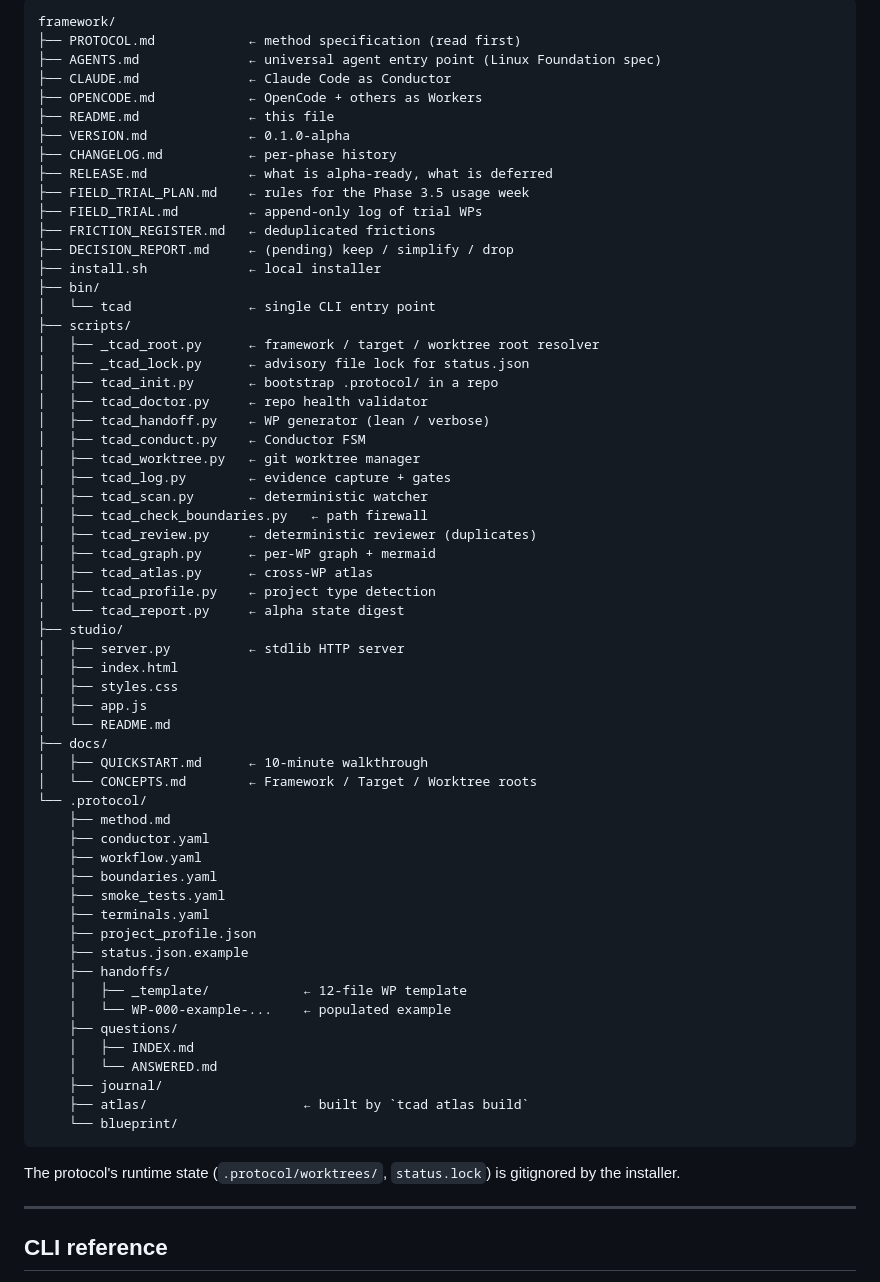
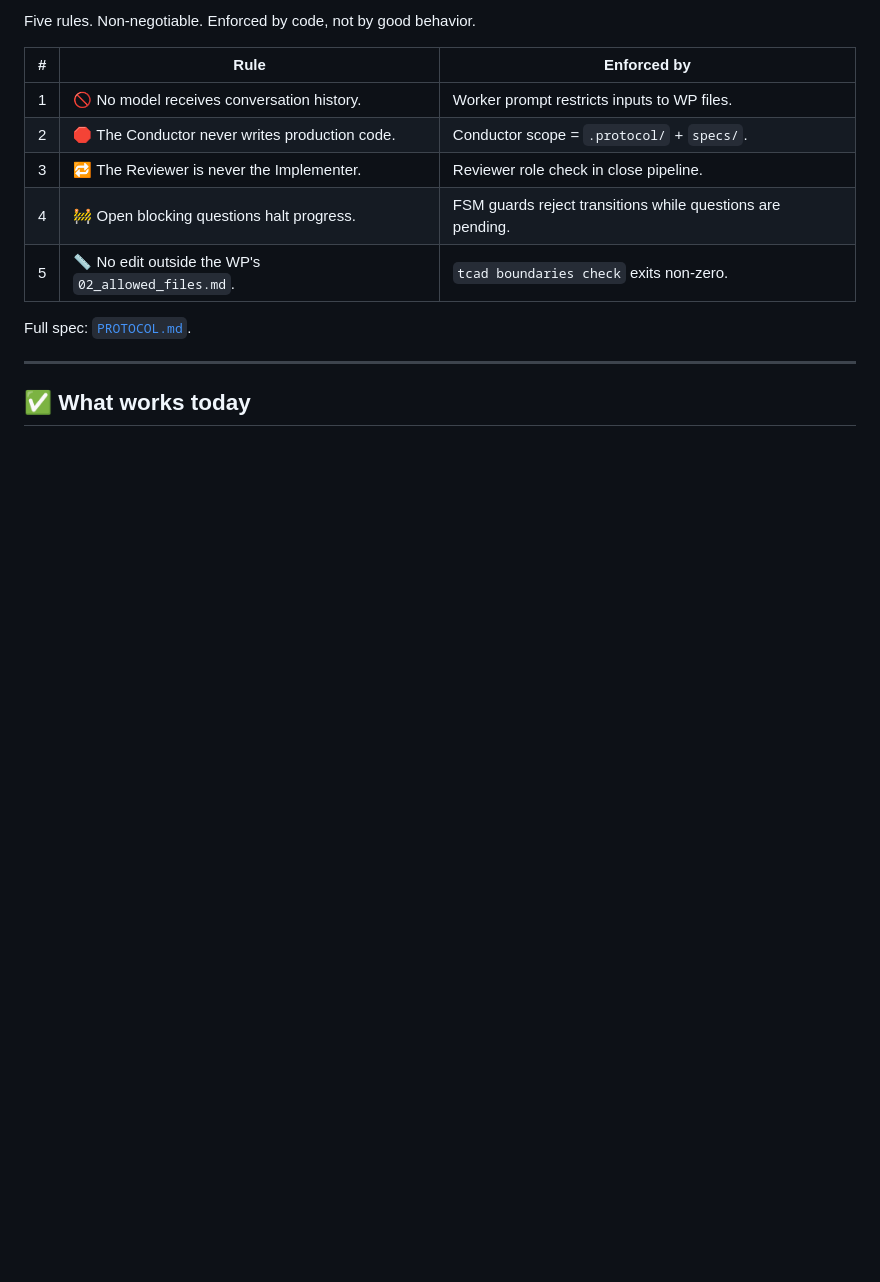
Before and after one commit to MiguelAAR10/tcad-h, a Markdown page: README.md, the part around one of its changes. Drawn GitHub-style; blank space fills up the shorter version.

````diff
--- a/README.md
+++ b/README.md
@@ -152,70 +210,17 @@ The full walkthrough lives in [`docs/QUICKSTART.md`](./docs/QUICKSTART.md).
 
-```
-framework/
-├── PROTOCOL.md            ← method specification (read first)
-├── AGENTS.md              ← universal agent entry point (Linux Foundation spec)
-├── CLAUDE.md              ← Claude Code as Conductor
-├── OPENCODE.md            ← OpenCode + others as Workers
-├── README.md              ← this file
-├── VERSION.md             ← 0.1.0-alpha
-├── CHANGELOG.md           ← per-phase history
-├── RELEASE.md             ← what is alpha-ready, what is deferred
-├── FIELD_TRIAL_PLAN.md    ← rules for the Phase 3.5 usage week
-├── FIELD_TRIAL.md         ← append-only log of trial WPs
-├── FRICTION_REGISTER.md   ← deduplicated frictions
-├── DECISION_REPORT.md     ← (pending) keep / simplify / drop
-├── install.sh             ← local installer
-├── bin/
-│   └── tcad               ← single CLI entry point
-├── scripts/
-│   ├── _tcad_root.py      ← framework / target / worktree root resolver
-│   ├── _tcad_lock.py      ← advisory file lock for status.json
-│   ├── tcad_init.py       ← bootstrap .protocol/ in a repo
-│   ├── tcad_doctor.py     ← repo health validator
-│   ├── tcad_handoff.py    ← WP generator (lean / verbose)
-│   ├── tcad_conduct.py    ← Conductor FSM
-│   ├── tcad_worktree.py   ← git worktree manager
-│   ├── tcad_log.py        ← evidence capture + gates
-│   ├── tcad_scan.py       ← deterministic watcher
-│   ├── tcad_check_boundaries.py   ← path firewall
-│   ├── tcad_review.py     ← deterministic reviewer (duplicates)
-│   ├── tcad_graph.py      ← per-WP graph + mermaid
-│   ├── tcad_atlas.py      ← cross-WP atlas
-│   ├── tcad_profile.py    ← project type detection
-│   └── tcad_report.py     ← alpha state digest
-├── studio/
-│   ├── server.py          ← stdlib HTTP server
-│   ├── index.html
-│   ├── styles.css
-│   ├── app.js
-│   └── README.md
-├── docs/
-│   ├── QUICKSTART.md      ← 10-minute walkthrough
-│   └── CONCEPTS.md        ← Framework / Target / Worktree roots
-└── .protocol/
-    ├── method.md
-    ├── conductor.yaml
-    ├── workflow.yaml
-    ├── boundaries.yaml
-    ├── smoke_tests.yaml
-    ├── terminals.yaml
-    ├── project_profile.json
-    ├── status.json.example
-    ├── handoffs/
-    │   ├── _template/            ← 12-file WP template
-    │   └── WP-000-example-...    ← populated example
-    ├── questions/
-    │   ├── INDEX.md
-    │   └── ANSWERED.md
-    ├── journal/
-    ├── atlas/                    ← built by `tcad atlas build`
-    └── blueprint/
-```
+Five rules. Non-negotiable. Enforced by code, not by good behavior.
 
-The protocol's runtime state (`.protocol/worktrees/`, `status.lock`) is
-gitignored by the installer.
+| # | Rule | Enforced by |
+|---:|---|---|
+| 1 | 🚫 No model receives conversation history. | Worker prompt restricts inputs to WP files. |
+| 2 | 🛑 The Conductor never writes production code. | Conductor scope = `.protocol/` + `specs/`. |
+| 3 | 🔁 The Reviewer is never the Implementer. | Reviewer role check in close pipeline. |
+| 4 | 🚧 Open blocking questions halt progress. | FSM guards reject transitions while questions are pending. |
+| 5 | 📏 No edit outside the WP's `02_allowed_files.md`. | `tcad boundaries check` exits non-zero. |
+
+Full spec: [`PROTOCOL.md`](./PROTOCOL.md).
 
 ---
 
-## CLI reference
+## ✅ What works today
 
````
Also changed, not shown: other parts of README.md (+263 -254 lines), docs/CLI.md (added, +134 -0 lines).
